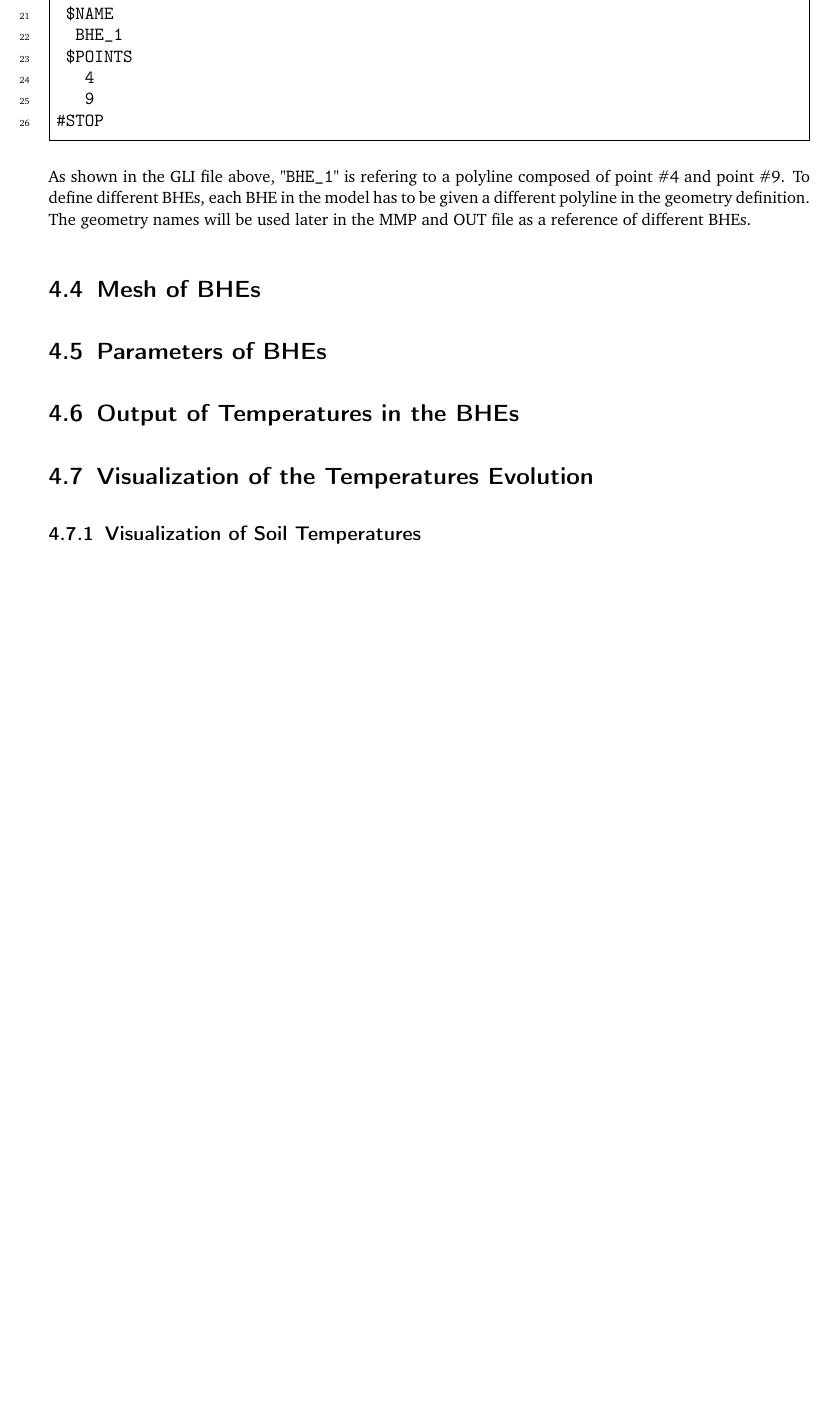
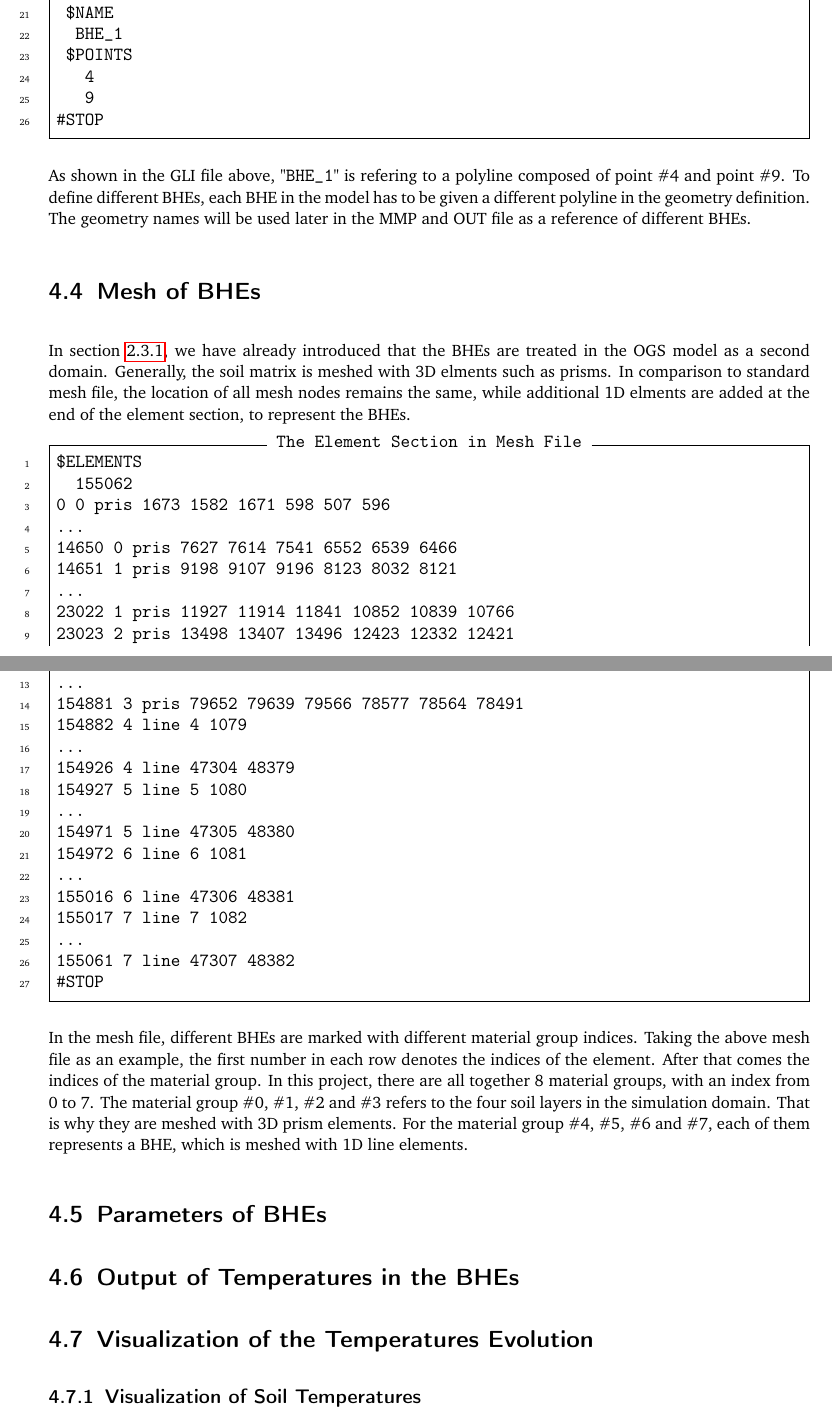
Before and after one commit to ufz/userguide, a LaTeX thesis (User_Manual/BHE/Manual_BHE.tex, which reads User_Manual/BHE/howtouse.tex): part of page 20 of 23 before the commit and two parts of pages 20 and 21 of 25 after it, the two joined at a grey line, cut so that both start at the same text, the shorter picture padded with empty space. Compiled offline with pdfLaTeX.

Commit message:
mesh of BHEs.

```diff
--- a/User_Manual/BHE/howtouse.tex
+++ b/User_Manual/BHE/howtouse.tex
@@ -170,9 +170,45 @@ As shown in the GLI file above,  "\texttt{BHE\_1}" is refering to a polyline com
 
 \section{Mesh of BHEs}
 
+In section \ref{sec:mesh_arrangement}, we have already introduced that the BHEs are treated in the OGS model as a second domain. Generally, the soil matrix is meshed with 3D elments such as prisms. In comparison to standard mesh file, the location of all mesh nodes remains the same, while additional 1D elments are added at the end of the element section, to represent the BHEs.
 
+\begin{Verbatim}[gobble=0,
+                 frame=single,
+                 label=The Element Section in Mesh File,
+                 numbers=left]
+$ELEMENTS
+  155062
+0 0 pris 1673 1582 1671 598 507 596
+...
+14650 0 pris 7627 7614 7541 6552 6539 6466
+14651 1 pris 9198 9107 9196 8123 8032 8121
+...
+23022 1 pris 11927 11914 11841 10852 10839 10766
+23023 2 pris 13498 13407 13496 12423 12332 12421
+...
+56510 2 pris 29127 29114 29041 28052 28039 27966
+56511 3 pris 30698 30607 30696 29623 29532 29621
+...
+154881 3 pris 79652 79639 79566 78577 78564 78491
+154882 4 line 4 1079
+...
+154926 4 line 47304 48379
+154927 5 line 5 1080
+...
+154971 5 line 47305 48380
+154972 6 line 6 1081
+...
+155016 6 line 47306 48381
+155017 7 line 7 1082
+...
+155061 7 line 47307 48382
+#STOP
+\end{Verbatim}
+
+In the mesh file, different BHEs are marked with different material group indices. Taking the above mesh file as an example, the first number in each row denotes the indices of the element. After that comes the indices of the material group. In this project, there are all together 8 material groups, with an index from 0 to 7. The material group \#0, \#1, \#2 and \#3 refers to the four soil layers in the simulation domain. That is why they are meshed with 3D prism elements. For the material group \#4, \#5, \#6 and \#7, each of them represents a BHE, which is meshed with 1D line elements.
 
 \section{Parameters of BHEs}
+\label{sec:mmp_bhe_def}
 
 
 
```
